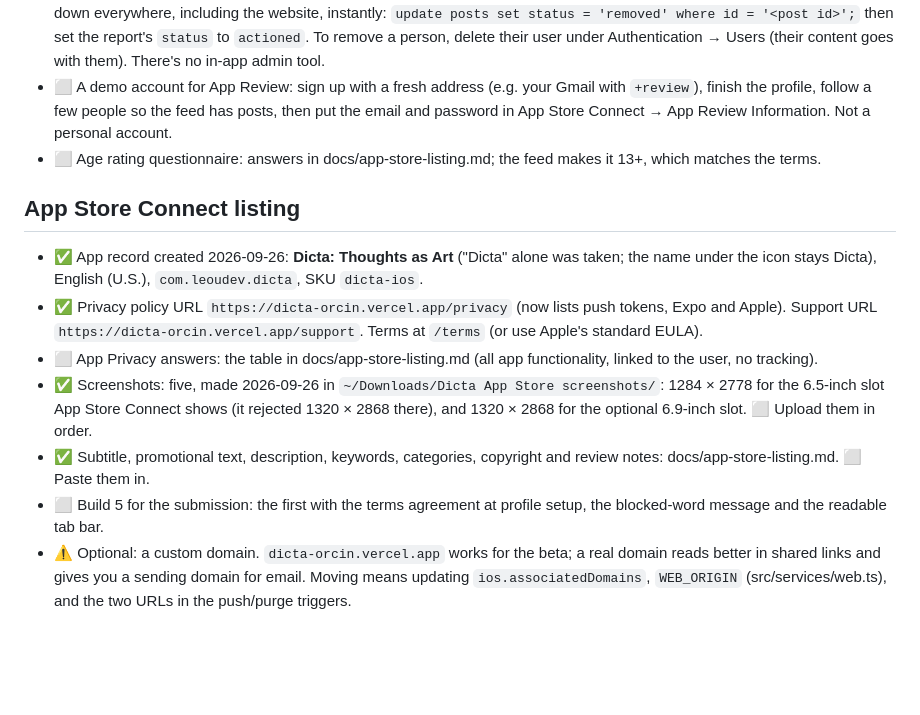
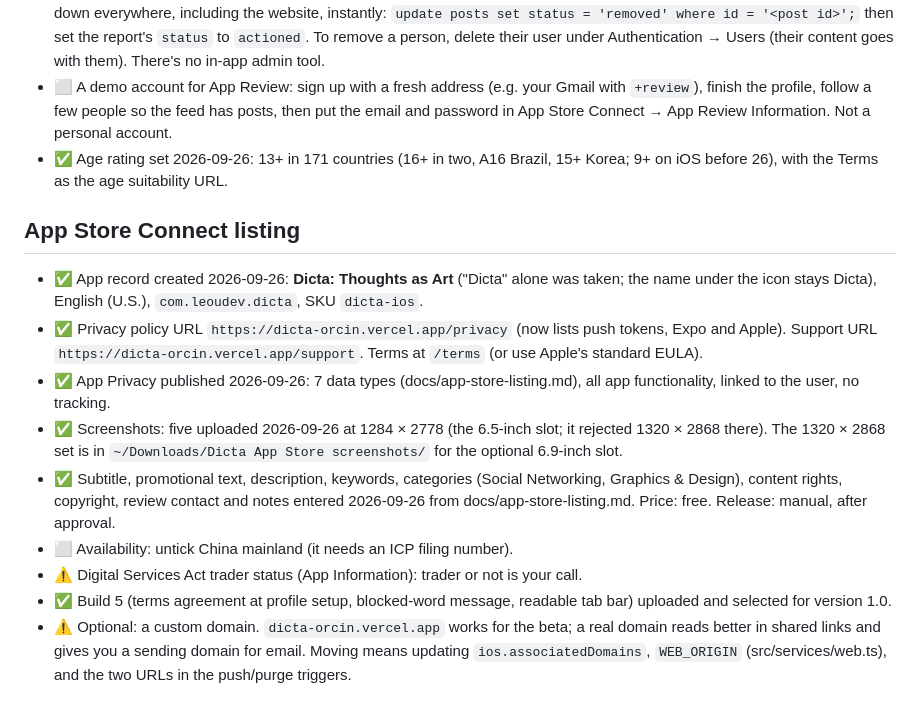
Before and after one commit to LeouDev/dicta, a Markdown page: docs/app-store-checklist.md, the part around the change. Drawn GitHub-style; blank space fills up the shorter version.

Commit message:
Checklist: listing, privacy, age rating and build 5 are in App Store Connect
Co-Authored-By: Claude Opus 5.5 <noreply@anthropic.com>

```diff
--- a/docs/app-store-checklist.md
+++ b/docs/app-store-checklist.md
@@ -29,14 +29,16 @@
 - ✅ The Terms state zero tolerance for objectionable content and abusive users, and that reports are reviewed within 24 hours (added 2026-09-26). ⚠️ Keep that promise: check reports daily (below).
 - ⬜ A moderation routine. Reports land in the `reports` table (Supabase → Table editor, `status = 'open'`). To take a post down everywhere, including the website, instantly: `update posts set status = 'removed' where id = '<post id>';` then set the report's `status` to `actioned`. To remove a person, delete their user under Authentication → Users (their content goes with them). There's no in-app admin tool.
 - ⬜ A demo account for App Review: sign up with a fresh address (e.g. your Gmail with `+review`), finish the profile, follow a few people so the feed has posts, then put the email and password in App Store Connect → App Review Information. Not a personal account.
-- ⬜ Age rating questionnaire: answers in docs/app-store-listing.md; the feed makes it 13+, which matches the terms.
+- ✅ Age rating set 2026-09-26: 13+ in 171 countries (16+ in two, A16 Brazil, 15+ Korea; 9+ on iOS before 26), with the Terms as the age suitability URL.
 
 ## App Store Connect listing
 
 - ✅ App record created 2026-09-26: **Dicta: Thoughts as Art** ("Dicta" alone was taken; the name under the icon stays Dicta), English (U.S.), `com.leoudev.dicta`, SKU `dicta-ios`.
 - ✅ Privacy policy URL `https://dicta-orcin.vercel.app/privacy` (now lists push tokens, Expo and Apple). Support URL `https://dicta-orcin.vercel.app/support`. Terms at `/terms` (or use Apple's standard EULA).
-- ⬜ App Privacy answers: the table in docs/app-store-listing.md (all app functionality, linked to the user, no tracking).
-- ✅ Screenshots: five, made 2026-09-26 in `~/Downloads/Dicta App Store screenshots/`: 1284 × 2778 for the 6.5-inch slot App Store Connect shows (it rejected 1320 × 2868 there), and 1320 × 2868 for the optional 6.9-inch slot. ⬜ Upload them in order.
-- ✅ Subtitle, promotional text, description, keywords, categories, copyright and review notes: docs/app-store-listing.md. ⬜ Paste them in.
-- ⬜ Build 5 for the submission: the first with the terms agreement at profile setup, the blocked-word message and the readable tab bar.
+- ✅ App Privacy published 2026-09-26: 7 data types (docs/app-store-listing.md), all app functionality, linked to the user, no tracking.
+- ✅ Screenshots: five uploaded 2026-09-26 at 1284 × 2778 (the 6.5-inch slot; it rejected 1320 × 2868 there). The 1320 × 2868 set is in `~/Downloads/Dicta App Store screenshots/` for the optional 6.9-inch slot.
+- ✅ Subtitle, promotional text, description, keywords, categories (Social Networking, Graphics & Design), content rights, copyright, review contact and notes entered 2026-09-26 from docs/app-store-listing.md. Price: free. Release: manual, after approval.
+- ⬜ Availability: untick China mainland (it needs an ICP filing number).
+- ⚠️ Digital Services Act trader status (App Information): trader or not is your call.
+- ✅ Build 5 (terms agreement at profile setup, blocked-word message, readable tab bar) uploaded and selected for version 1.0.
 - ⚠️ Optional: a custom domain. `dicta-orcin.vercel.app` works for the beta; a real domain reads better in shared links and gives you a sending domain for email. Moving means updating `ios.associatedDomains`, `WEB_ORIGIN` (src/services/web.ts), and the two URLs in the push/purge triggers.
```
